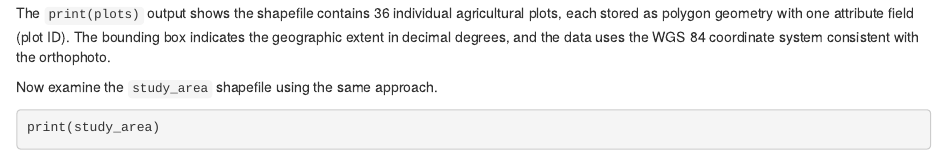
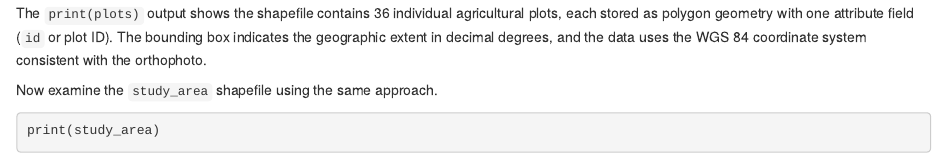
Before and after one commit to anthonyburgard/Integrating-UAV-Imagery-into-Agricultural-Statistics-Using-R, an R Markdown document (Chapter_20251013.rmarkdown): the page in a window 1100 px wide, from 4960 px down. Rendered offline with R 4.5, knitr and Pandoc, with nearby package versions; some code elsewhere in the file could not run offline.

Commit message:
Update Chapter_20251013.rmarkdown

````diff
--- a/Chapter_20251013.rmarkdown
+++ b/Chapter_20251013.rmarkdown
@@ -140,7 +140,7 @@ Next, examine the `plots` vector file.
 print(plots)
 ```
 
-The `print(plots)` output shows the shapefile contains 36 individual agricultural plots, each stored as polygon geometry with one attribute field (plot ID). The bounding box indicates the geographic extent in decimal degrees, and the data uses the WGS 84 coordinate system consistent with the orthophoto.
+The `print(plots)` output shows the shapefile contains 36 individual agricultural plots, each stored as polygon geometry with one attribute field (`id` or plot ID). The bounding box indicates the geographic extent in decimal degrees, and the data uses the WGS 84 coordinate system consistent with the orthophoto.
 
 Now examine the `study_area` shapefile using the same approach.
 
````
